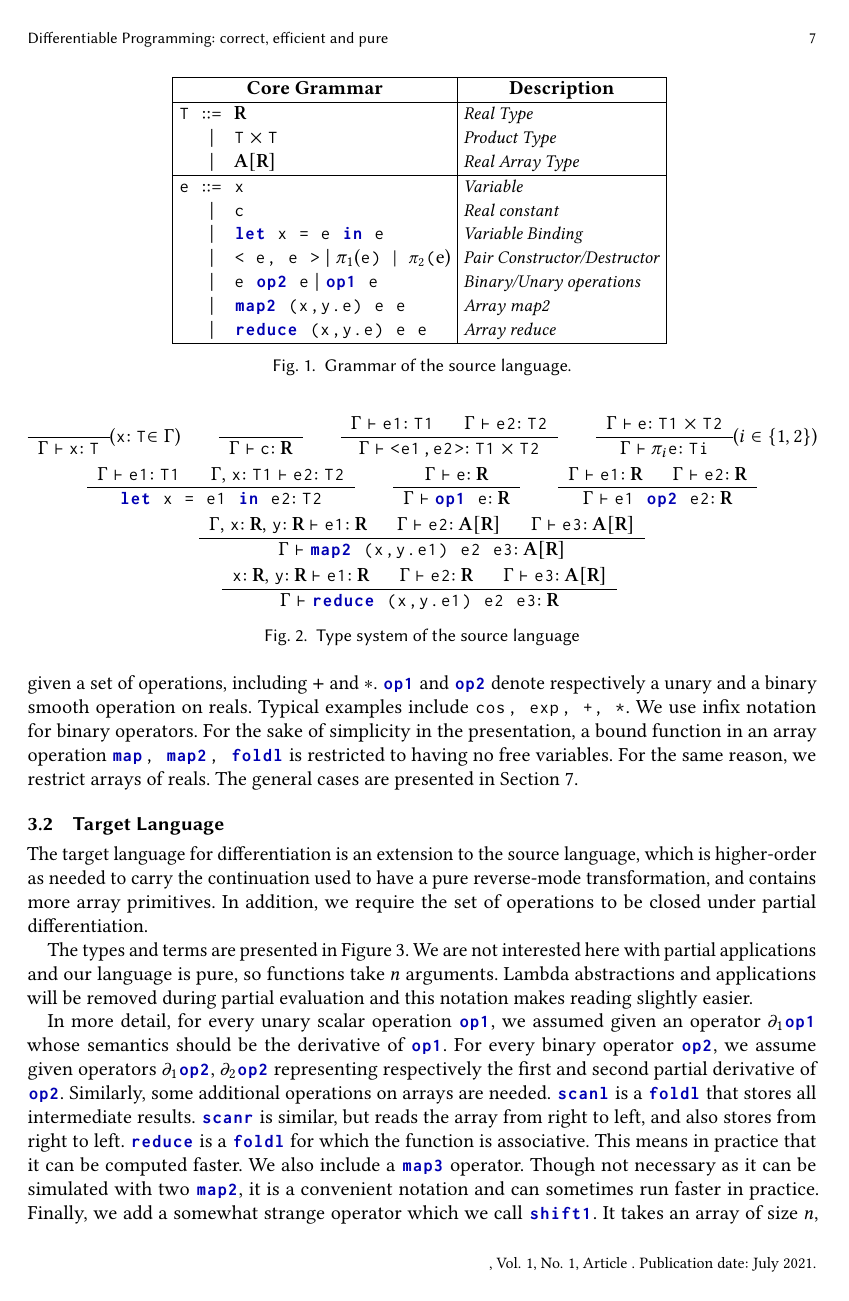
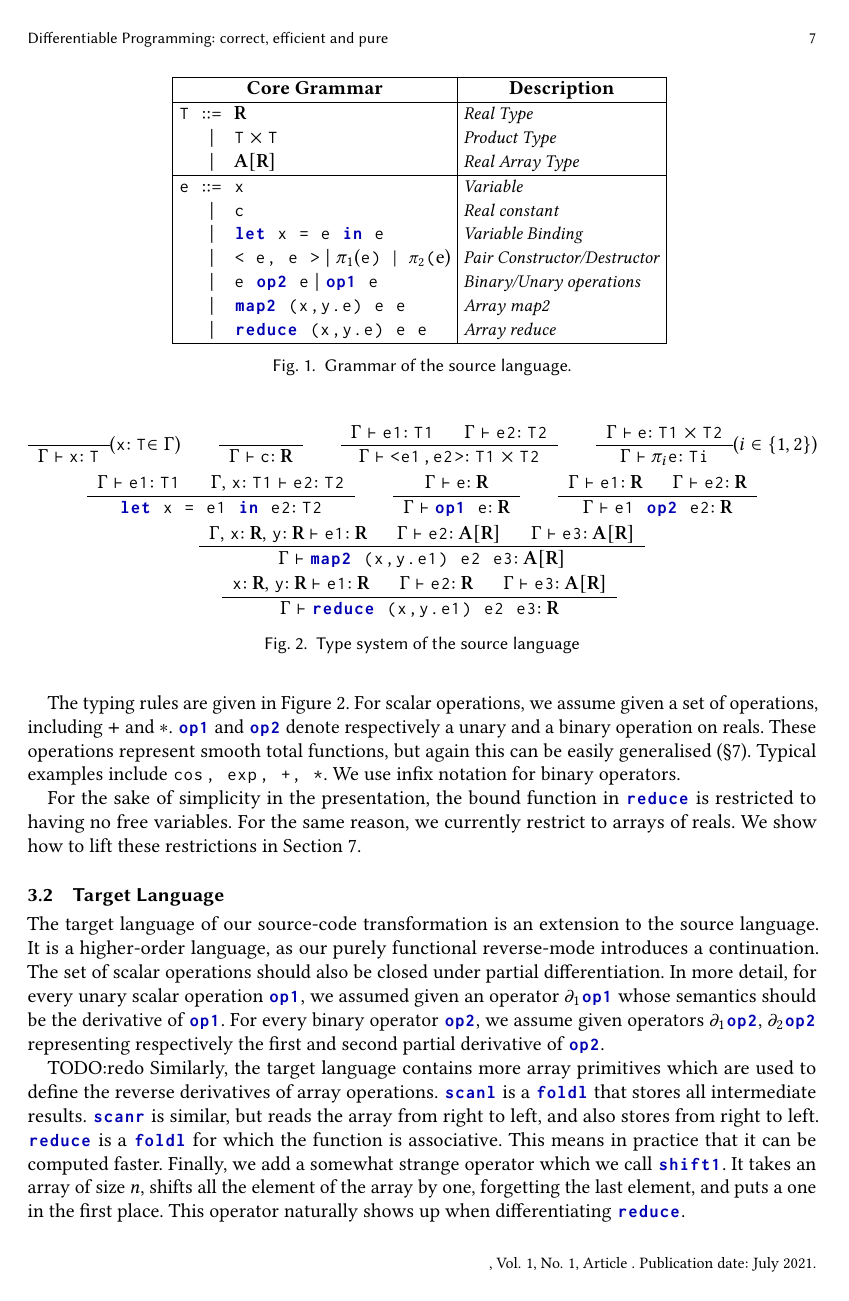
Before and after one commit to MathieuHuot/RAD_Compiler, a LaTeX paper (rad-icfp-2021/main.tex, which reads rad-icfp-2021/purerad.tex): page 7 of 29. Compiled offline with pdfLaTeX.

Commit message:
rewriting section 3

```diff
--- a/rad-icfp-2021/purerad.tex
+++ b/rad-icfp-2021/purerad.tex
@@ -12,3 +14,4 @@ The types !T1,T2! and terms !e1,e2! are given in Figure~\ref{fig:source_grammar}
 
 \input{figures/source_grammar}
 
+The typing rules are given in Figure~\ref{fig:source_typesystem}.
@@ -17,18 +18,36 @@ but it is not difficult to add further operations.
 For scalar operations, we assume given a set of operations, including $+$ and $*$.
-!op1! and !op2! denote respectively a unary and a binary smooth operation on reals.
+!op1! and !op2! denote respectively a unary and a binary operation on reals.
+These operations represent smooth total functions,
+but again this can be easily generalised (\S\ref{sec:generalisation}).
 Typical examples include !cos, exp, +, *!.
 We use infix notation for binary operators.
-For the sake of simplicity in the presentation, a bound function in an array operation !map, map2, foldl! is restricted to having no free variables.
-For the same reason, we restrict arrays of reals.
-The general cases are presented in Section~\ref{sec:generalisation}.
+
+For the sake of simplicity in the presentation, the bound function in !reduce!
+is restricted to having no free variables. For the same reason, we currently restrict to arrays of reals.
+We show how to lift these restrictions in Section~\ref{sec:generalisation}.
 
 \input{figures/source_type_system}
 
 \subsection{Target Language}
 
-The target language for differentiation is an extension to the source language,
-which is higher-order as needed to carry the continuation used to have a pure reverse-mode transformation,
-and contains more array primitives. In addition, we require the set of operations to be closed under partial differentiation.
+The target language of our source-code transformation is an extension to the source language.
+It is a higher-order language, as our purely functional reverse-mode introduces a continuation.
+The set of scalar operations should also be closed under partial differentiation.
+In more detail, for every unary scalar operation !op1!,
+we assumed given an operator $\partial_1$!op1! whose semantics should be the derivative of !op1!.
+For every binary operator !op2!, we assume given operators $\partial_1$!op2!, $\partial_2$!op2!
+representing respectively the first and second partial derivative of !op2!.
+
+TODO:redo
+Similarly, the target language contains more array primitives which are used to define the reverse derivatives of array operations.
+!scanl! is a !foldl! that stores all intermediate results.
+!scanr! is similar, but reads the array from right to left, and also stores from right to left.
+!reduce! is a !foldl! for which the function is associative.
+This means in practice that it can be computed faster.
+Finally, we add a somewhat strange operator which we call !shift1!.
+It takes an array of size $n$,  shifts all the element of the array by one,
+forgetting the last element, and puts a one in the first place.
+This operator naturally shows up when differentiating !reduce!.
 
 The types and terms are presented in Figure~\ref{fig:target_grammar}.
 We are not interested here with partial applications and our language is pure, so functions take $n$ arguments.
@@ -36,20 +55,3 @@ Lambda abstractions and applications will be removed during partial evaluation a
 
 \input{figures/target_grammar}
 
-In more detail, for every unary scalar operation !op1!,
-we assumed given an operator $\partial_1$!op1! whose semantics should be the derivative of !op1!.
-For every binary operator !op2!, we assume given operators $\partial_1$!op2!, $\partial_2$!op2!
-representing respectively the first and second partial derivative of !op2!.
-Similarly, some additional operations on arrays are needed.
-!scanl! is a !foldl! that stores all intermediate results.
-!scanr! is similar, but reads the array from right to left, and also stores from right to left.
-!reduce! is a !foldl! for which the function is associative.
-This means in practice that it can be computed faster.
-We also include a !map3! operator.
-Though not necessary as it can be simulated with two !map2!, it is a convenient notation and can sometimes run faster in practice.
-Finally, we add a somewhat strange operator which we call !shift1!.
-It takes an array of size $n$,  shifts all the element of the array by one,
-forgetting the last element, and puts a one in the first place.
-This operator naturally shows up when differentiating !foldl!.
-
-The type system for the extended grammar of target is presented in Figure~\ref{fig:target_typesystem}.
```
Also changed, not shown: rad-icfp-2021/purerad.tex (10 more changed lines).
